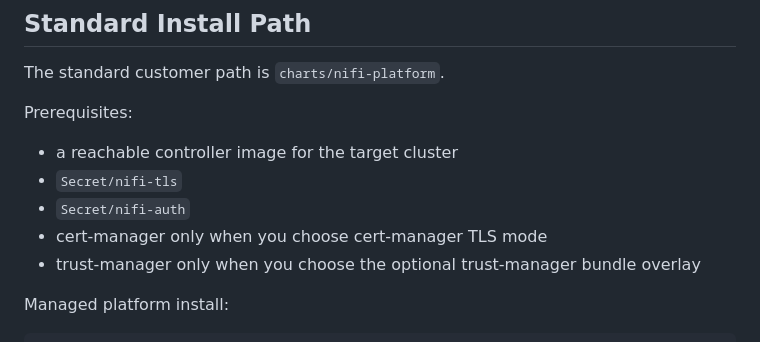
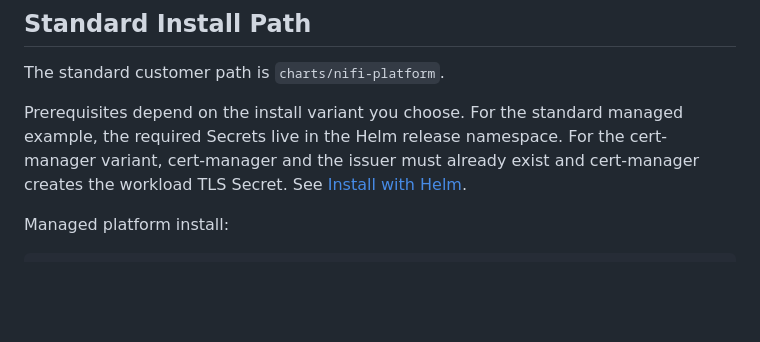
Before and after one commit to michaelhutchings-napier/NiFi-Fabric, a Markdown page: README.md, the part around the change. Rendered like a GitHub page; blank space fills up the shorter version.

Commit message:
Install docs again again

```diff
--- a/README.md
+++ b/README.md
@@ -22,13 +22,7 @@ It provides a product-facing one-release install path through `charts/nifi-platf
 
 The standard customer path is `charts/nifi-platform`.
 
-Prerequisites:
-
-- a reachable controller image for the target cluster
-- `Secret/nifi-tls`
-- `Secret/nifi-auth`
-- cert-manager only when you choose cert-manager TLS mode
-- trust-manager only when you choose the optional trust-manager bundle overlay
+Prerequisites depend on the install variant you choose. For the standard managed example, the required Secrets live in the Helm release namespace. For the cert-manager variant, cert-manager and the issuer must already exist and cert-manager creates the workload TLS Secret. See [Install with Helm](docs/install/helm.md).
 
 Managed platform install:
 
```
Also changed, not shown: docs/install/helm.md (+38 -36 lines).
